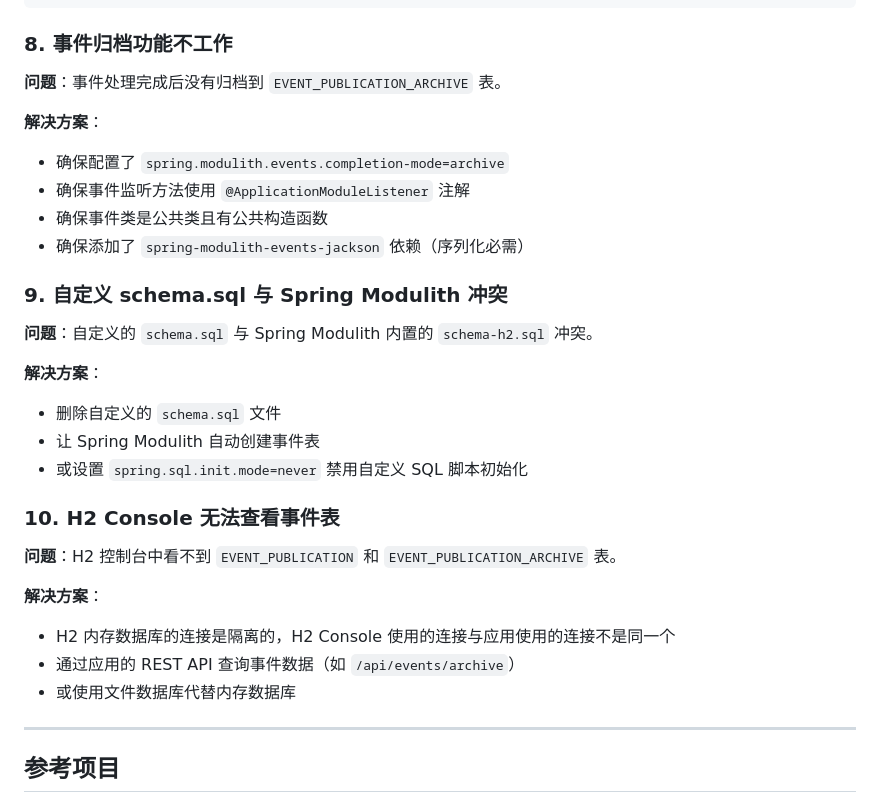
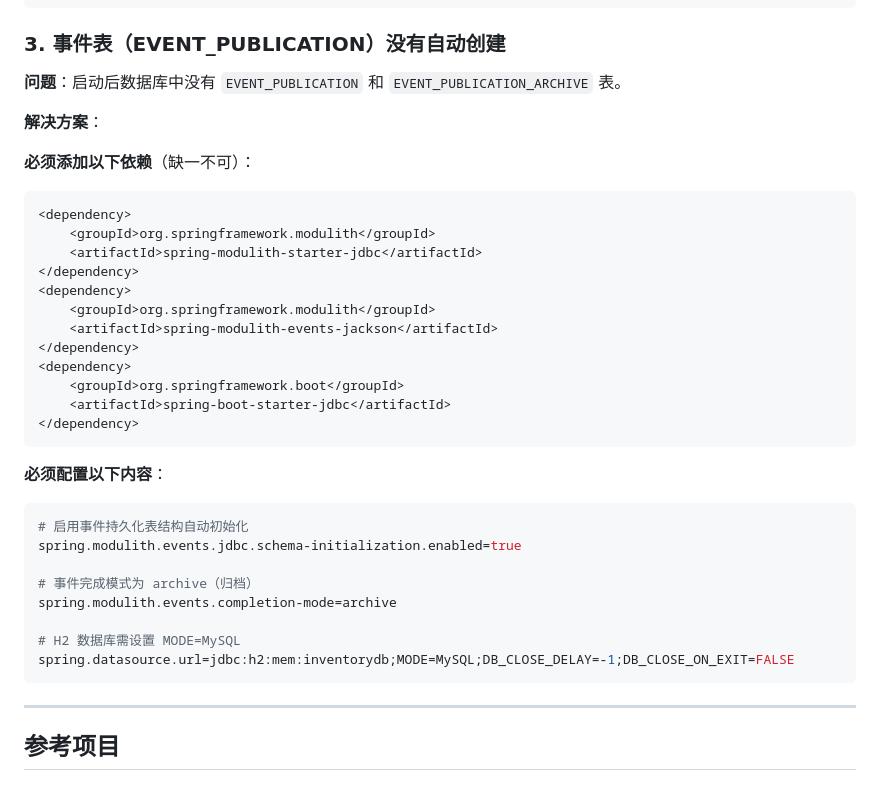
Before and after one commit to lijiancn01/spring-modulith-demo, a Markdown page: README.md, the part around one of its changes. Drawn GitHub-style.

````diff
--- a/README.md
+++ b/README.md
@@ -244,33 +191,39 @@ spring.datasource.url=jdbc:h2:mem:inventorydb;MODE=MySQL;DB_CLOSE_DELAY=-1;DB_CL
 </plugin>
 ```
 
-### 8. 事件归档功能不工作
+### 3. 事件表（EVENT_PUBLICATION）没有自动创建
 
-**问题**：事件处理完成后没有归档到 `EVENT_PUBLICATION_ARCHIVE` 表。
+**问题**：启动后数据库中没有 `EVENT_PUBLICATION` 和 `EVENT_PUBLICATION_ARCHIVE` 表。
 
 **解决方案**：
-- 确保配置了 `spring.modulith.events.completion-mode=archive`
-- 确保事件监听方法使用 `@ApplicationModuleListener` 注解
-- 确保事件类是公共类且有公共构造函数
-- 确保添加了 `spring-modulith-events-jackson` 依赖（序列化必需）
 
-### 9. 自定义 schema.sql 与 Spring Modulith 冲突
+**必须添加以下依赖**（缺一不可）：
+```xml
+<dependency>
+    <groupId>org.springframework.modulith</groupId>
+    <artifactId>spring-modulith-starter-jdbc</artifactId>
+</dependency>
+<dependency>
+    <groupId>org.springframework.modulith</groupId>
+    <artifactId>spring-modulith-events-jackson</artifactId>
+</dependency>
+<dependency>
+    <groupId>org.springframework.boot</groupId>
+    <artifactId>spring-boot-starter-jdbc</artifactId>
+</dependency>
+```
 
-**问题**：自定义的 `schema.sql` 与 Spring Modulith 内置的 `schema-h2.sql` 冲突。
+**必须配置以下内容**：
+```properties
+# 启用事件持久化表结构自动初始化
+spring.modulith.events.jdbc.schema-initialization.enabled=true
 
-**解决方案**：
-- 删除自定义的 `schema.sql` 文件
-- 让 Spring Modulith 自动创建事件表
-- 或设置 `spring.sql.init.mode=never` 禁用自定义 SQL 脚本初始化
+# 事件完成模式为 archive（归档）
+spring.modulith.events.completion-mode=archive
 
-### 10. H2 Console 无法查看事件表
-
-**问题**：H2 控制台中看不到 `EVENT_PUBLICATION` 和 `EVENT_PUBLICATION_ARCHIVE` 表。
-
-**解决方案**：
-- H2 内存数据库的连接是隔离的，H2 Console 使用的连接与应用使用的连接不是同一个
-- 通过应用的 REST API 查询事件数据（如 `/api/events/archive`）
-- 或使用文件数据库代替内存数据库
+# H2 数据库需设置 MODE=MySQL
+spring.datasource.url=jdbc:h2:mem:inventorydb;MODE=MySQL;DB_CLOSE_DELAY=-1;DB_CLOSE_ON_EXIT=FALSE
+```
 
 ---
 
````
Also changed, not shown: other parts of README.md (+18 -71 lines).
